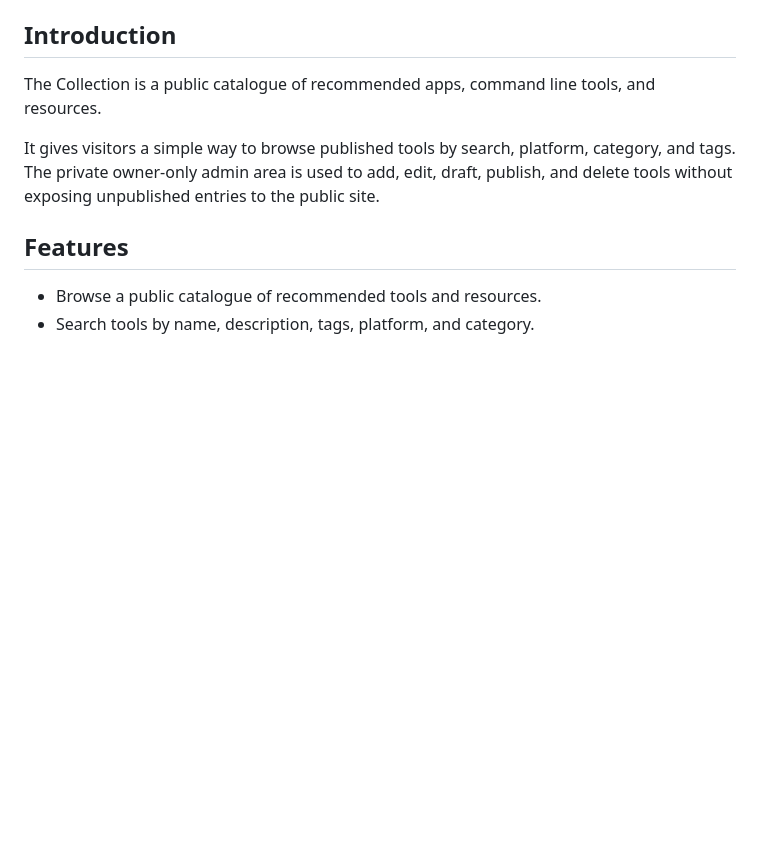
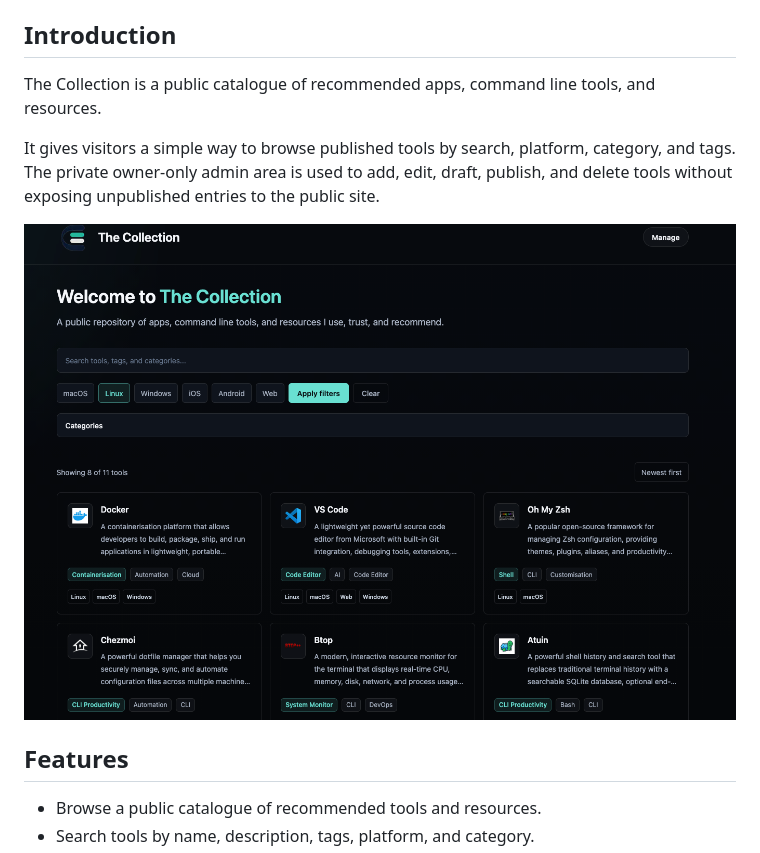
Before and after one commit to aut0nate/The-Collection, a Markdown page: README.md, the part around the change. GitHub-like rendering; pictures changed too: images/The-Collection.png (added); blank space fills up the shorter version.

Commit message:
Add cover image to README.md (#2)

```diff
--- a/README.md
+++ b/README.md
@@ -5,6 +5,8 @@
 The Collection is a public catalogue of recommended apps, command line tools, and resources.
 
 It gives visitors a simple way to browse published tools by search, platform, category, and tags. The private owner-only admin area is used to add, edit, draft, publish, and delete tools without exposing unpublished entries to the public site.
+
+![Screenshot or Preview](./images/The-Collection.png)
 
 ## Features
 
```
